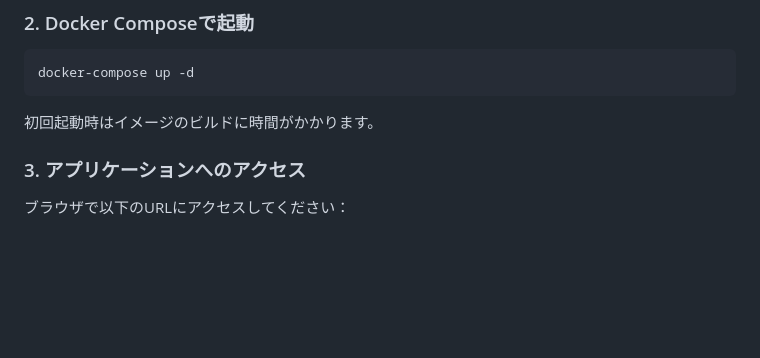
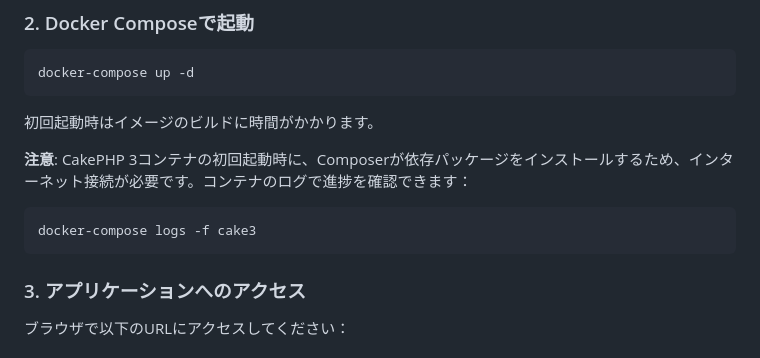
Before and after one commit to merutin/cakephp-session-sample, a Markdown page: README.md, the part around the change. Rendered like a GitHub page; blank space fills up the shorter version.

Commit message:
Add note about first-time setup requiring internet connection
Co-authored-by: merutin <16249164+merutin@users.noreply.github.com>

````diff
--- a/README.md
+++ b/README.md
@@ -27,6 +27,12 @@ docker-compose up -d
 ```
 
 初回起動時はイメージのビルドに時間がかかります。
+
+**注意**: CakePHP 3コンテナの初回起動時に、Composerが依存パッケージをインストールするため、インターネット接続が必要です。コンテナのログで進捗を確認できます：
+
+```bash
+docker-compose logs -f cake3
+```
 
 ### 3. アプリケーションへのアクセス
 
````
